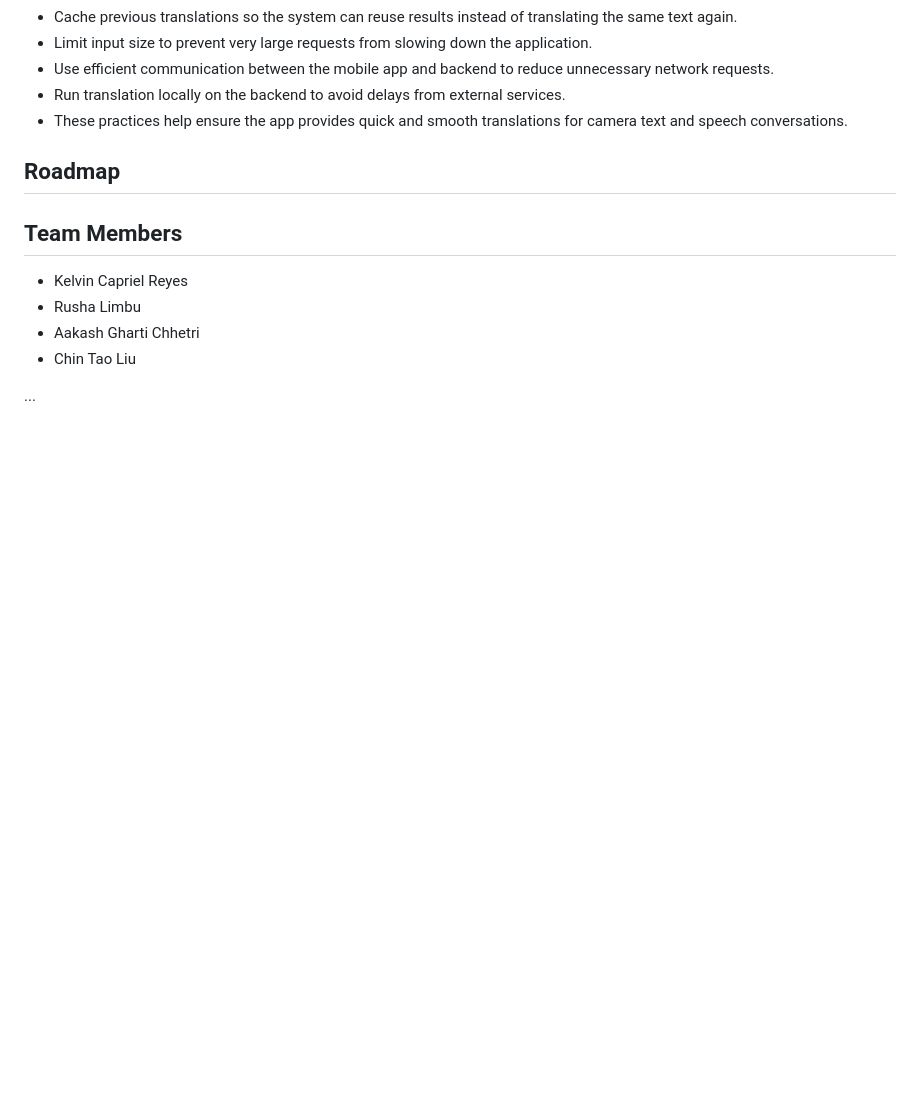
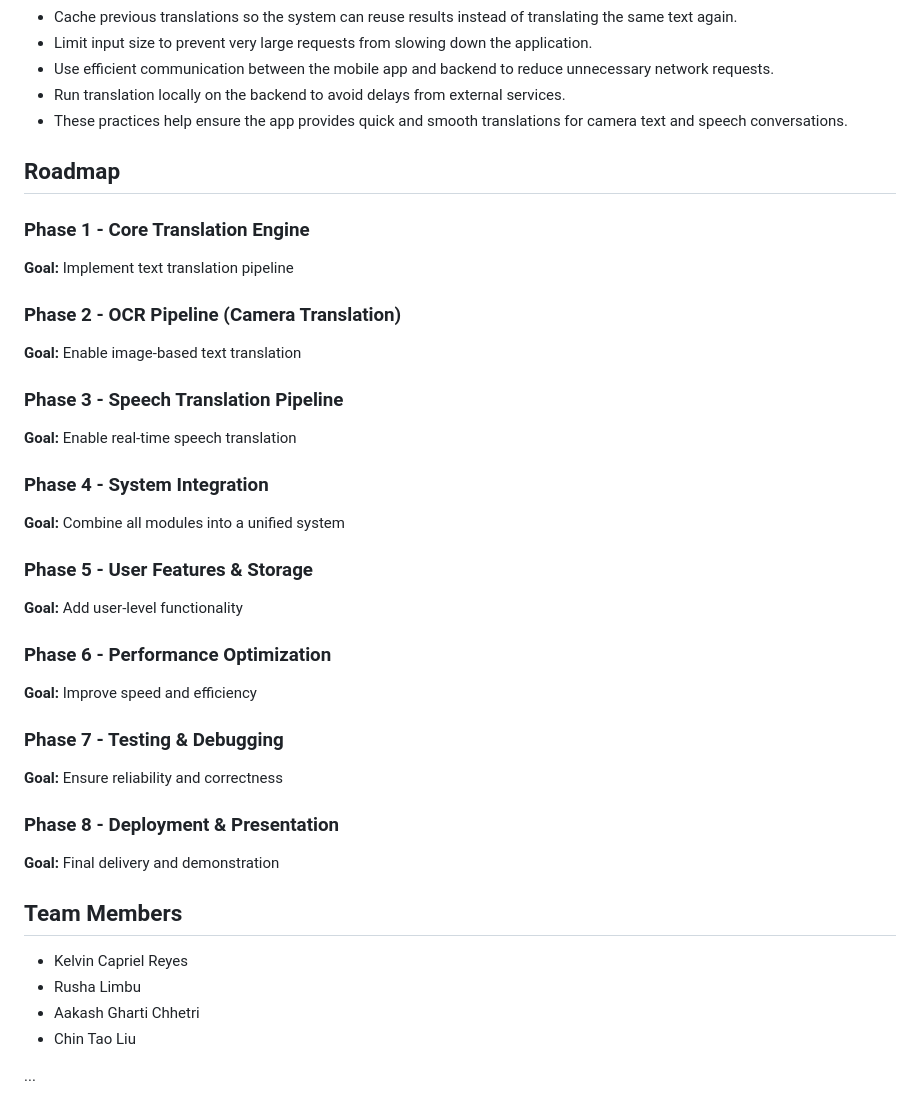
Before and after one commit to aakashghartichhetri2055/Translify, a Markdown page: README.md, the part around the change. Drawn GitHub-style; blank space fills up the shorter version.

Commit message:
Expand README with project roadmap and team members
Added a detailed roadmap outlining phases for the translation engine development.

```diff
--- a/README.md
+++ b/README.md
@@ -122,6 +122,30 @@ To keep Translify fast and responsive, both the frontend and backend follow simp
 - These practices help ensure the app provides quick and smooth translations for camera text and speech conversations.
 
 ## Roadmap
+### Phase 1 - Core Translation Engine
+**Goal:** Implement text translation pipeline
+
+### Phase 2 - OCR Pipeline (Camera Translation)
+**Goal:** Enable image-based text translation
+
+### Phase 3 - Speech Translation Pipeline
+**Goal:** Enable real-time speech translation
+
+### Phase 4 - System Integration
+**Goal:** Combine all modules into a unified system
+
+### Phase 5 - User Features & Storage
+**Goal:** Add user-level functionality
+
+### Phase 6 - Performance Optimization
+**Goal:** Improve speed and efficiency
+
+### Phase 7 - Testing & Debugging
+**Goal:** Ensure reliability and correctness
+
+### Phase 8 - Deployment & Presentation
+**Goal:** Final delivery and demonstration
+
 
 ## Team Members
 - Kelvin Capriel Reyes
```
